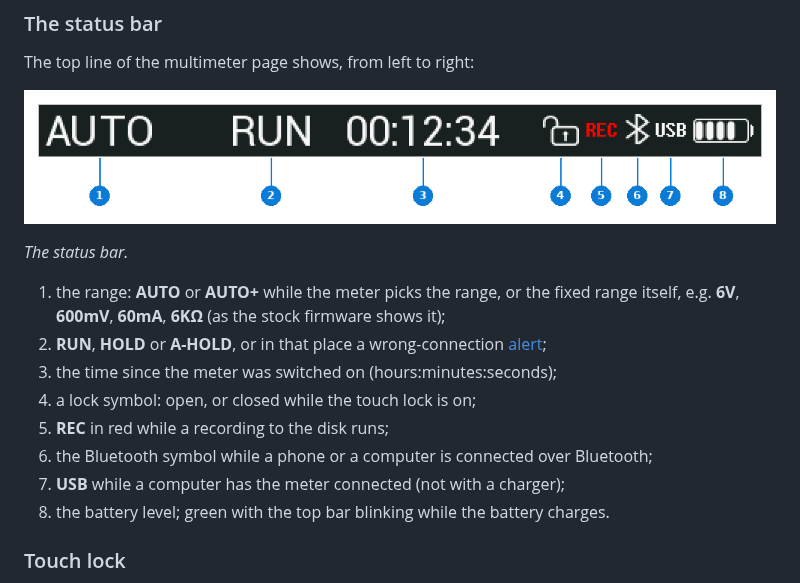
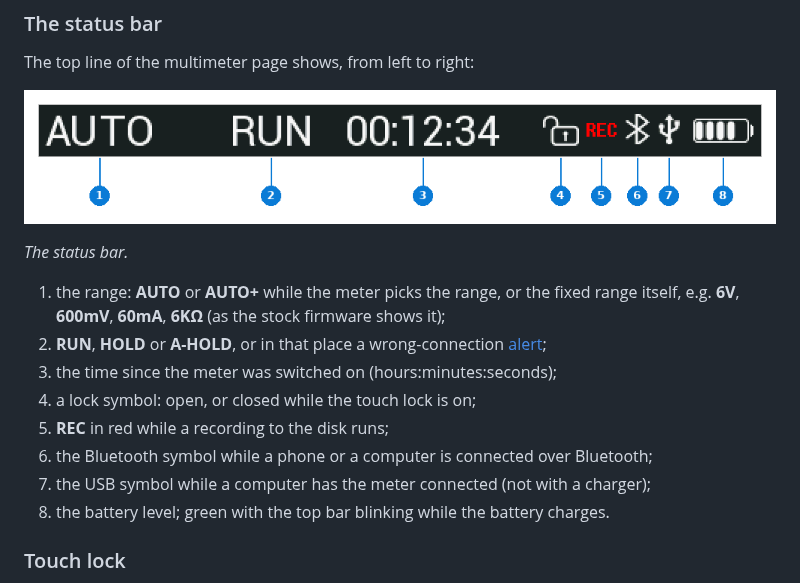
Before and after one commit to opendm40/opendm40, a Markdown page: docs/manual/README.md, the part around the change. GitHub-like rendering; pictures changed too: docs/manual/img/status-bar.png.

Commit message:
Manual: the status-bar picture and item 7 with the USB symbol
Co-Authored-By: Claude Opus 5.5 <noreply@anthropic.com>
Claude-Session: https://claude.ai/code/session_01F6rJMj4mP2bbYiTEftoen7

```diff
--- a/docs/manual/README.md
+++ b/docs/manual/README.md
@@ -201,7 +201,7 @@ The top line of the multimeter page shows, from left to right:
 5. **REC** in red while a recording to the disk runs;
 6. the Bluetooth symbol while a phone or a computer is connected over
    Bluetooth;
-7. **USB** while a computer has the meter connected (not with a charger);
+7. the USB symbol while a computer has the meter connected (not with a charger);
 8. the battery level; green with the top bar blinking while the battery charges.
 
 ### Touch lock
```
